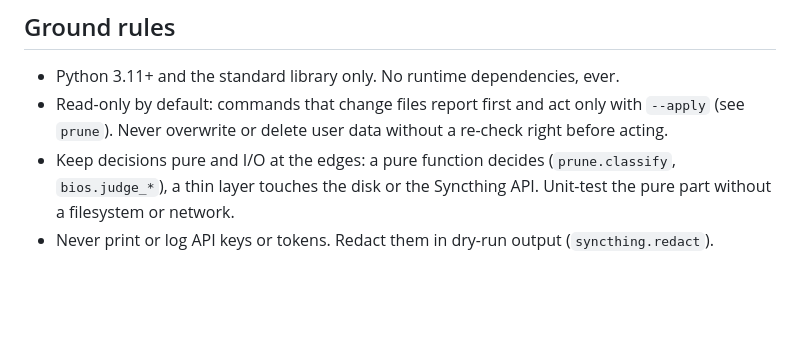
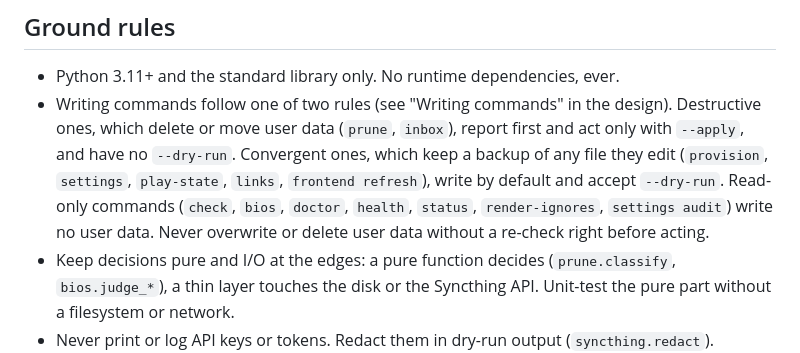
Before and after one commit to dagonco/warpzone, a Markdown page: AGENTS.md, the part around the change. Drawn GitHub-style; blank space fills up the shorter version.

Commit message:
Document the two rules for writing commands

```diff
--- a/AGENTS.md
+++ b/AGENTS.md
@@ -9,7 +9,7 @@ Guidance for coding agents working on this repository. Humans: see [README.md](R
 ## Ground rules
 
 - Python 3.11+ and the standard library only. No runtime dependencies, ever.
-- Read-only by default: commands that change files report first and act only with `--apply` (see `prune`). Never overwrite or delete user data without a re-check right before acting.
+- Writing commands follow one of two rules (see "Writing commands" in the design). Destructive ones, which delete or move user data (`prune`, `inbox`), report first and act only with `--apply`, and have no `--dry-run`. Convergent ones, which keep a backup of any file they edit (`provision`, `settings`, `play-state`, `links`, `frontend refresh`), write by default and accept `--dry-run`. Read-only commands (`check`, `bios`, `doctor`, `health`, `status`, `render-ignores`, `settings audit`) write no user data. Never overwrite or delete user data without a re-check right before acting.
 - Keep decisions pure and I/O at the edges: a pure function decides (`prune.classify`, `bios.judge_*`), a thin layer touches the disk or the Syncthing API. Unit-test the pure part without a filesystem or network.
 - Never print or log API keys or tokens. Redact them in dry-run output (`syncthing.redact`).
 - The repository is public: no personal data in code, docs, tests or commits (hostnames, IP addresses, device IDs, user names, home paths, real API keys). Test fixtures use obvious fakes; mark them for gitleaks with a trailing `# gitleaks:allow` comment.
```
Also changed, not shown: 1 other file.
